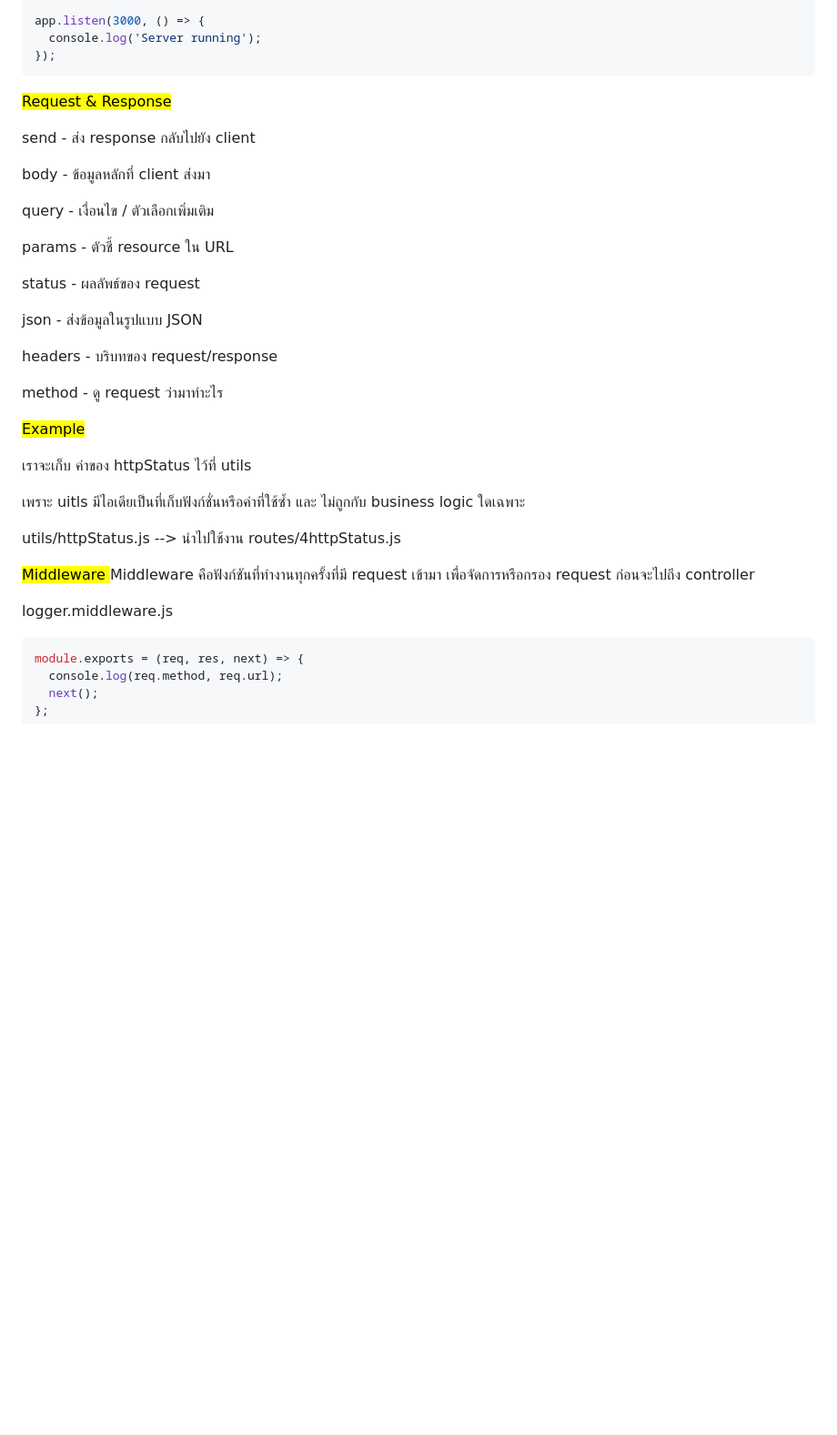
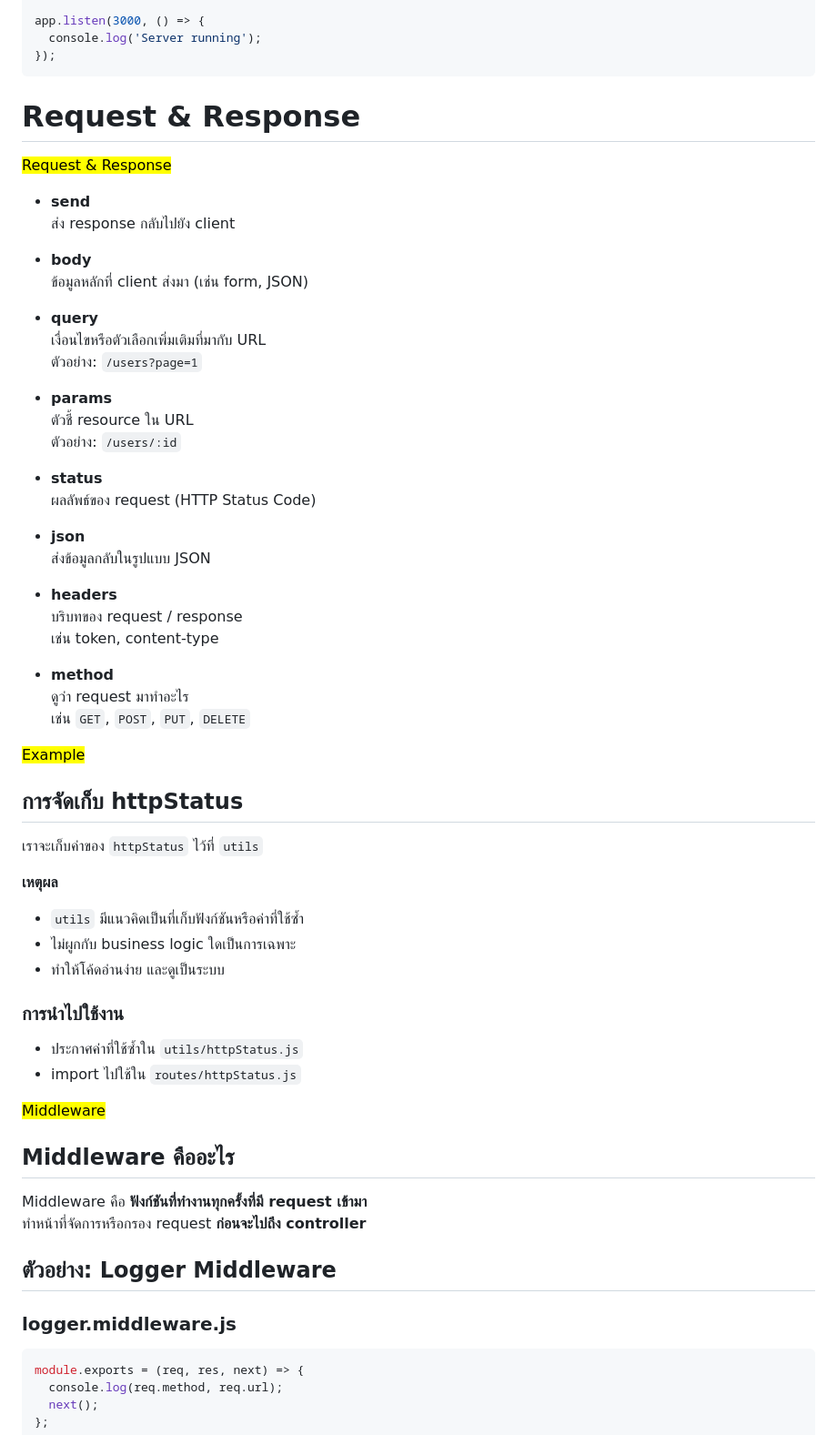
Before and after one commit to supachaiB/nodejs-fundamentals, a Markdown page: docs/4Express.md, the part around one of its changes. Shown at 91% size. Rendered like a GitHub page; blank space fills up the shorter version.

Commit message:
express md

````diff
--- a/docs/4Express.md
+++ b/docs/4Express.md
@@ -88,39 +111,69 @@ app.listen(3000, () => {
 });
 ```
 
+
+
+# Request & Response
+
 <mark> Request & Response </mark>
 
-send	- ส่ง response กลับไปยัง client
+- **send**
+  ส่ง response กลับไปยัง client
 
-body	- ข้อมูลหลักที่ client ส่งมา
+- **body**
+  ข้อมูลหลักที่ client ส่งมา (เช่น form, JSON)
 
-query	- เงื่อนไข / ตัวเลือกเพิ่มเติม
+- **query**
+  เงื่อนไขหรือตัวเลือกเพิ่มเติมที่มากับ URL
+  ตัวอย่าง: `/users?page=1`
 
-params	- ตัวชี้ resource ใน URL
+- **params**
+  ตัวชี้ resource ใน URL
+  ตัวอย่าง: `/users/:id`
 
-status	- ผลลัพธ์ของ request
+- **status**
+  ผลลัพธ์ของ request (HTTP Status Code)
 
-json	- ส่งข้อมูลในรูปแบบ JSON
+- **json**
+  ส่งข้อมูลกลับในรูปแบบ JSON
 
-headers	- บริบทของ request/response
+- **headers**
+  บริบทของ request / response
+  เช่น token, content-type
 
-method - ดู request ว่ามาทำะไร
+- **method**
+  ดูว่า request มาทำอะไร
+  เช่น `GET`, `POST`, `PUT`, `DELETE`
+
 
 <mark> Example </mark>
 
-เราจะเก็บ ค่าของ httpStatus ไว้ที่ utils
+## การจัดเก็บ httpStatus
 
-เพราะ uitls มีไอเดียเป็นที่เก็บฟังก์ชั่นหรือค่าที่ใช้ซ้ำ และ ไม่ถูกกับ business logic ใดเฉพาะ
+เราจะเก็บค่าของ `httpStatus` ไว้ที่ `utils`
 
-utils/httpStatus.js --> นำไปใช้งาน routes/4httpStatus.js
+**เหตุผล**
+- `utils` มีแนวคิดเป็นที่เก็บฟังก์ชันหรือค่าที่ใช้ซ้ำ
+- ไม่ผูกกับ business logic ใดเป็นการเฉพาะ
+- ทำให้โค้ดอ่านง่าย และดูเป็นระบบ
+
+### การนำไปใช้งาน
+- ประกาศค่าที่ใช้ซ้ำใน `utils/httpStatus.js`
+- import ไปใช้ใน `routes/httpStatus.js`
 
 
-<mark> Middleware </mark>
-Middleware คือฟังก์ชันที่ทำงานทุกครั้งที่มี request เข้ามา
-เพื่อจัดการหรือกรอง request ก่อนจะไปถึง controller
+<mark>Middleware</mark>
 
-logger.middleware.js
-``` js
+## Middleware คืออะไร
+
+Middleware คือ **ฟังก์ชันที่ทำงานทุกครั้งที่มี request เข้ามา**
+ทำหน้าที่จัดการหรือกรอง request **ก่อนจะไปถึง controller**
+
+
+## ตัวอย่าง: Logger Middleware
+
+### logger.middleware.js
+```js
 module.exports = (req, res, next) => {
   console.log(req.method, req.url);
   next();
````
Also changed, not shown: other parts of docs/4Express.md (+33 -10 lines).
